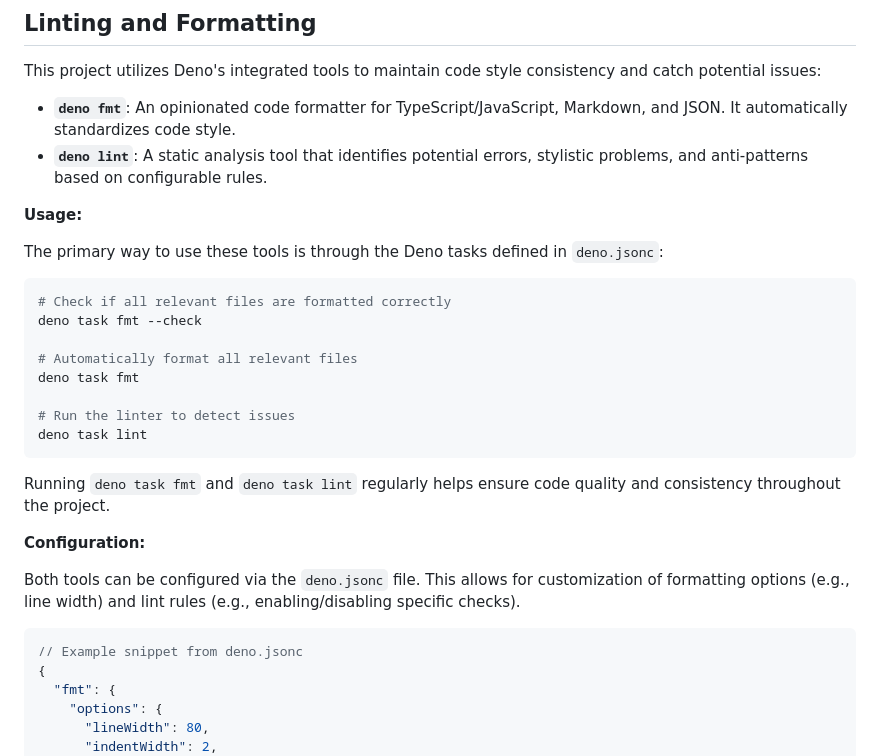
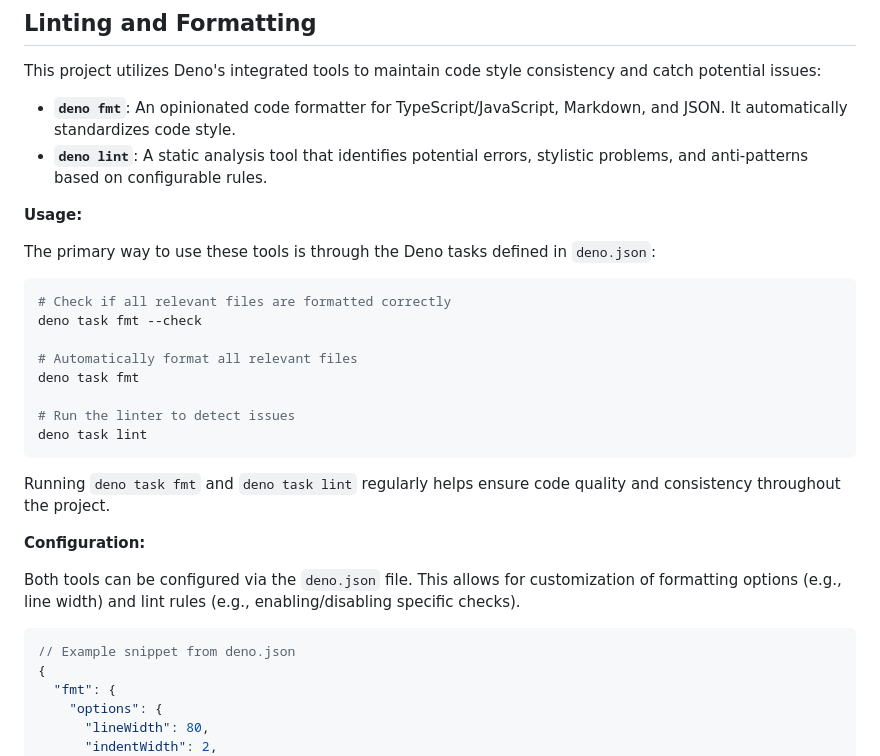
Before and after one commit to bdelanghe/dev-contracts-spec, a Markdown page: README.md, the part around one of its changes. Rendered like a GitHub page.

````diff
--- a/README.md
+++ b/README.md
@@ -252,7 +252,7 @@ and catch potential issues:
 **Usage:**
 
 The primary way to use these tools is through the Deno tasks defined in
-`deno.jsonc`:
+`deno.json`:
 
 ```bash
 # Check if all relevant files are formatted correctly
@@ -270,12 +270,12 @@ and consistency throughout the project.
 
 **Configuration:**
 
-Both tools can be configured via the `deno.jsonc` file. This allows for
+Both tools can be configured via the `deno.json` file. This allows for
 customization of formatting options (e.g., line width) and lint rules (e.g.,
 enabling/disabling specific checks).
 
 ```jsonc
-// Example snippet from deno.jsonc
+// Example snippet from deno.json
 {
   "fmt": {
     "options": {
````
Also changed, not shown: other parts of README.md (+32 -2 lines).
